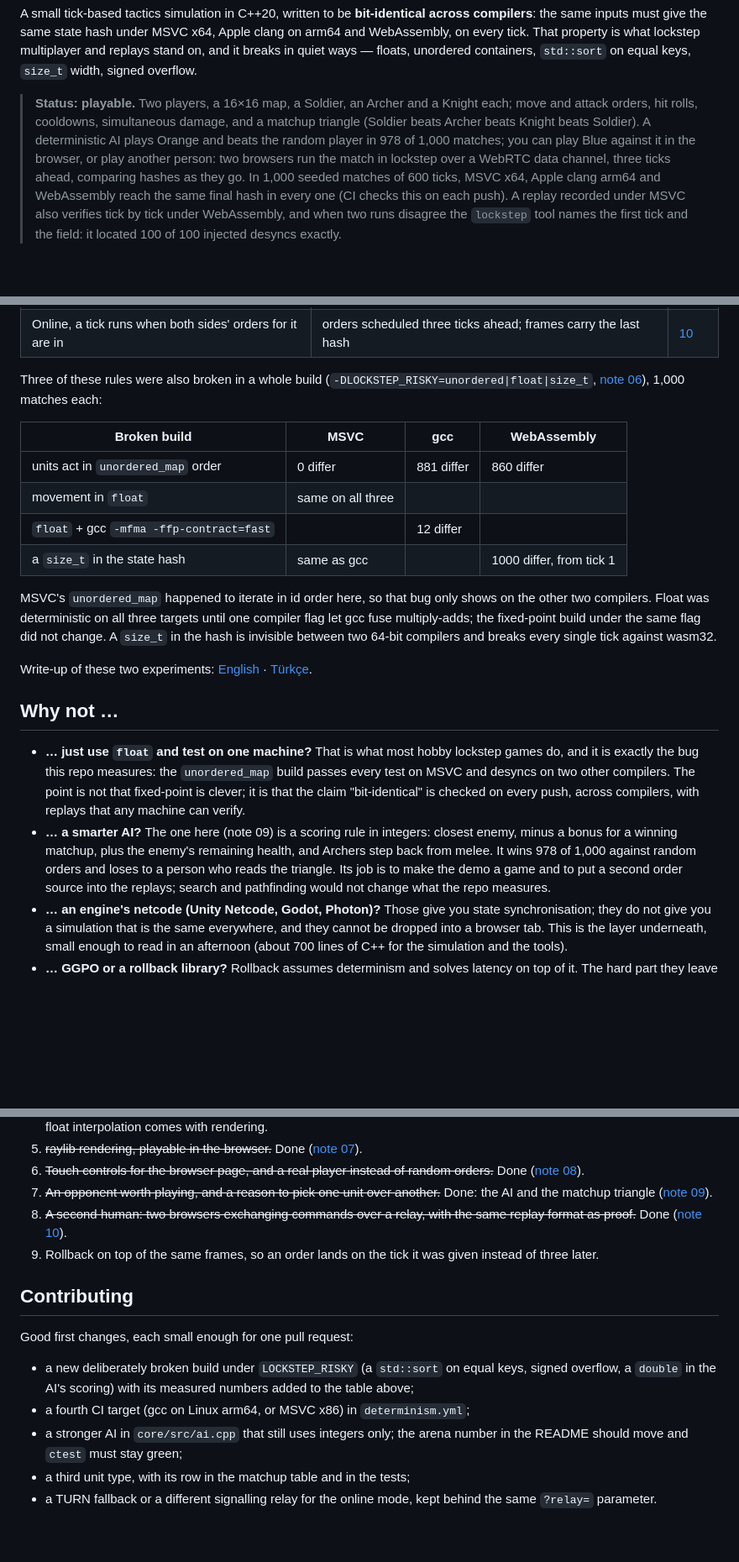
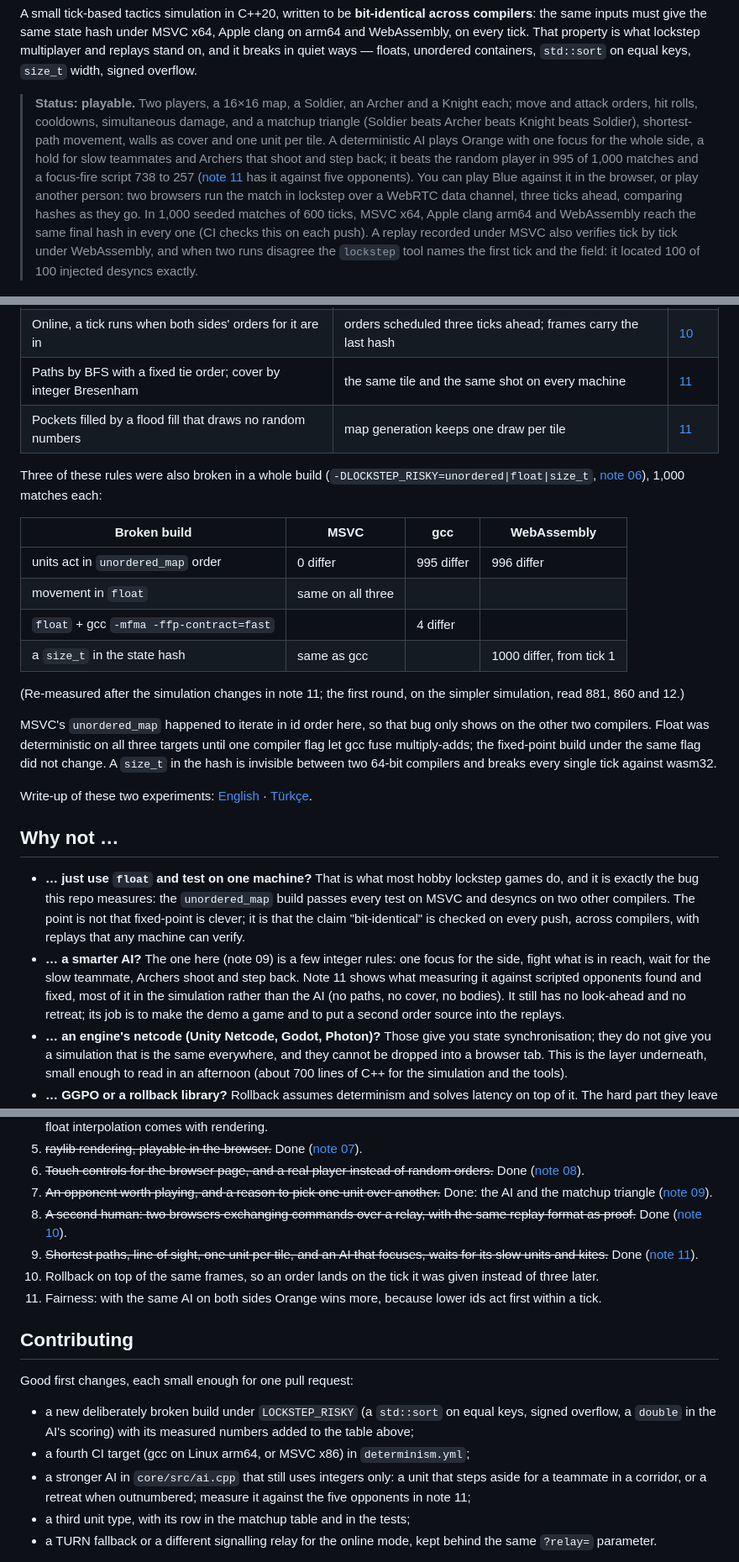
Before and after one commit to RizgarOzan/lockstep-tactics, a Markdown page: README.md, 3 parts joined by grey strips. Shown at 84% size. GitHub-like rendering; blank space fills up the shorter version.

```diff
--- a/README.md
+++ b/README.md
@@ -23,8 +23,12 @@ overflow.
 > **Status: playable.** Two players, a 16×16 map, a Soldier, an Archer and a
 > Knight each; move and attack orders, hit rolls, cooldowns, simultaneous
 > damage, and a matchup triangle (Soldier beats Archer beats Knight beats
-> Soldier). A deterministic AI plays Orange and beats the random player in
-> 978 of 1,000 matches; you can play Blue against it in the browser, or play
+> Soldier), shortest-path movement, walls as cover and one unit per tile. A
+> deterministic AI plays Orange with one focus for the whole side, a hold for
+> slow teammates and Archers that shoot and step back; it beats the random
+> player in 995 of 1,000 matches and a focus-fire script 738 to 257
+> ([note 11](docs/notes/11-paths-cover-and-bodies.md) has it against five
+> opponents). You can play Blue against it in the browser, or play
 > another person: two browsers run the match in lockstep over a WebRTC data
 > channel, three ticks ahead, comparing hashes as they go. In 1,000
 > seeded matches of 600 ticks, MSVC x64, Apple clang arm64 and WebAssembly
@@ -54,16 +58,21 @@ catches it.
 | A click becomes a `Command` for the next tick | input enters the state only through `step()` | [08](docs/notes/08-player.md) |
 | The AI uses integers only and emits only changes | its commands are in the replay too | [09](docs/notes/09-ai-and-matchups.md) |
 | Online, a tick runs when both sides' orders for it are in | orders scheduled three ticks ahead; frames carry the last hash | [10](docs/notes/10-two-browsers.md) |
+| Paths by BFS with a fixed tie order; cover by integer Bresenham | the same tile and the same shot on every machine | [11](docs/notes/11-paths-cover-and-bodies.md) |
+| Pockets filled by a flood fill that draws no random numbers | map generation keeps one draw per tile | [11](docs/notes/11-paths-cover-and-bodies.md) |
 
 Three of these rules were also broken in a whole build (`-DLOCKSTEP_RISKY=unordered|float|size_t`,
 [note 06](docs/notes/06-breaking-it-on-purpose.md)), 1,000 matches each:
 
 | Broken build | MSVC | gcc | WebAssembly |
 |---|---|---|---|
-| units act in `unordered_map` order | 0 differ | 881 differ | 860 differ |
+| units act in `unordered_map` order | 0 differ | 995 differ | 996 differ |
 | movement in `float` | same on all three | | |
-| `float` + gcc `-mfma -ffp-contract=fast` | | 12 differ | |
+| `float` + gcc `-mfma -ffp-contract=fast` | | 4 differ | |
 | a `size_t` in the state hash | same as gcc | | 1000 differ, from tick 1 |
+
+(Re-measured after the simulation changes in note 11; the first round, on the
+simpler simulation, read 881, 860 and 12.)
 
 MSVC's `unordered_map` happened to iterate in id order here, so that bug only
 shows on the other two compilers. Float was deterministic on all three targets
@@ -83,12 +92,13 @@ Write-up of these two experiments:
   compilers. The point is not that fixed-point is clever; it is that the
   claim "bit-identical" is checked on every push, across compilers, with
   replays that any machine can verify.
-- **… a smarter AI?** The one here (note 09) is a scoring rule in integers:
-  closest enemy, minus a bonus for a winning matchup, plus the enemy's
-  remaining health, and Archers step back from melee. It wins 978 of 1,000
-  against random orders and loses to a person who reads the triangle. Its
-  job is to make the demo a game and to put a second order source into the
-  replays; search and pathfinding would not change what the repo measures.
+- **… a smarter AI?** The one here (note 09) is a few integer rules: one
+  focus for the side, fight what is in reach, wait for the slow teammate,
+  Archers shoot and step back. Note 11 shows what measuring it against
+  scripted opponents found and fixed, most of it in the simulation rather
+  than the AI (no paths, no cover, no bodies). It still has no look-ahead
+  and no retreat; its job is to make the demo a game and to put a second
+  order source into the replays.
 - **… an engine's netcode (Unity Netcode, Godot, Photon)?** Those give you
   state synchronisation; they do not give you a simulation that is the same
   everywhere, and they cannot be dropped into a browser tab. This is the
@@ -178,7 +188,9 @@ same `lockstep::Lockstep` class, with no sockets in it, is what
 6. ~~Touch controls for the browser page, and a real player instead of random orders.~~ Done ([note 08](docs/notes/08-player.md)).
 7. ~~An opponent worth playing, and a reason to pick one unit over another.~~ Done: the AI and the matchup triangle ([note 09](docs/notes/09-ai-and-matchups.md)).
 8. ~~A second human: two browsers exchanging commands over a relay, with the same replay format as proof.~~ Done ([note 10](docs/notes/10-two-browsers.md)).
-9. Rollback on top of the same frames, so an order lands on the tick it was given instead of three later.
+9. ~~Shortest paths, line of sight, one unit per tile, and an AI that focuses, waits for its slow units and kites.~~ Done ([note 11](docs/notes/11-paths-cover-and-bodies.md)).
+10. Rollback on top of the same frames, so an order lands on the tick it was given instead of three later.
+11. Fairness: with the same AI on both sides Orange wins more, because lower ids act first within a tick.
 
 ## Contributing
 
@@ -188,8 +200,9 @@ Good first changes, each small enough for one pull request:
   equal keys, signed overflow, a `double` in the AI's scoring) with its
   measured numbers added to the table above;
 - a fourth CI target (gcc on Linux arm64, or MSVC x86) in `determinism.yml`;
-- a stronger AI in `core/src/ai.cpp` that still uses integers only; the
-  arena number in the README should move and `ctest` must stay green;
+- a stronger AI in `core/src/ai.cpp` that still uses integers only: a unit
+  that steps aside for a teammate in a corridor, or a retreat when
+  outnumbered; measure it against the five opponents in note 11;
 - a third unit type, with its row in the matchup table and in the tests;
 - a TURN fallback or a different signalling relay for the online mode, kept
   behind the same `?relay=` parameter.
```
Also changed, not shown: other parts of README.md (+1 -1 lines), docs/notes/06-breaking-it-on-purpose.md (+10 -6 lines), docs/notes/09-ai-and-matchups.md (+41 -26 lines), docs/media/match.gif.
